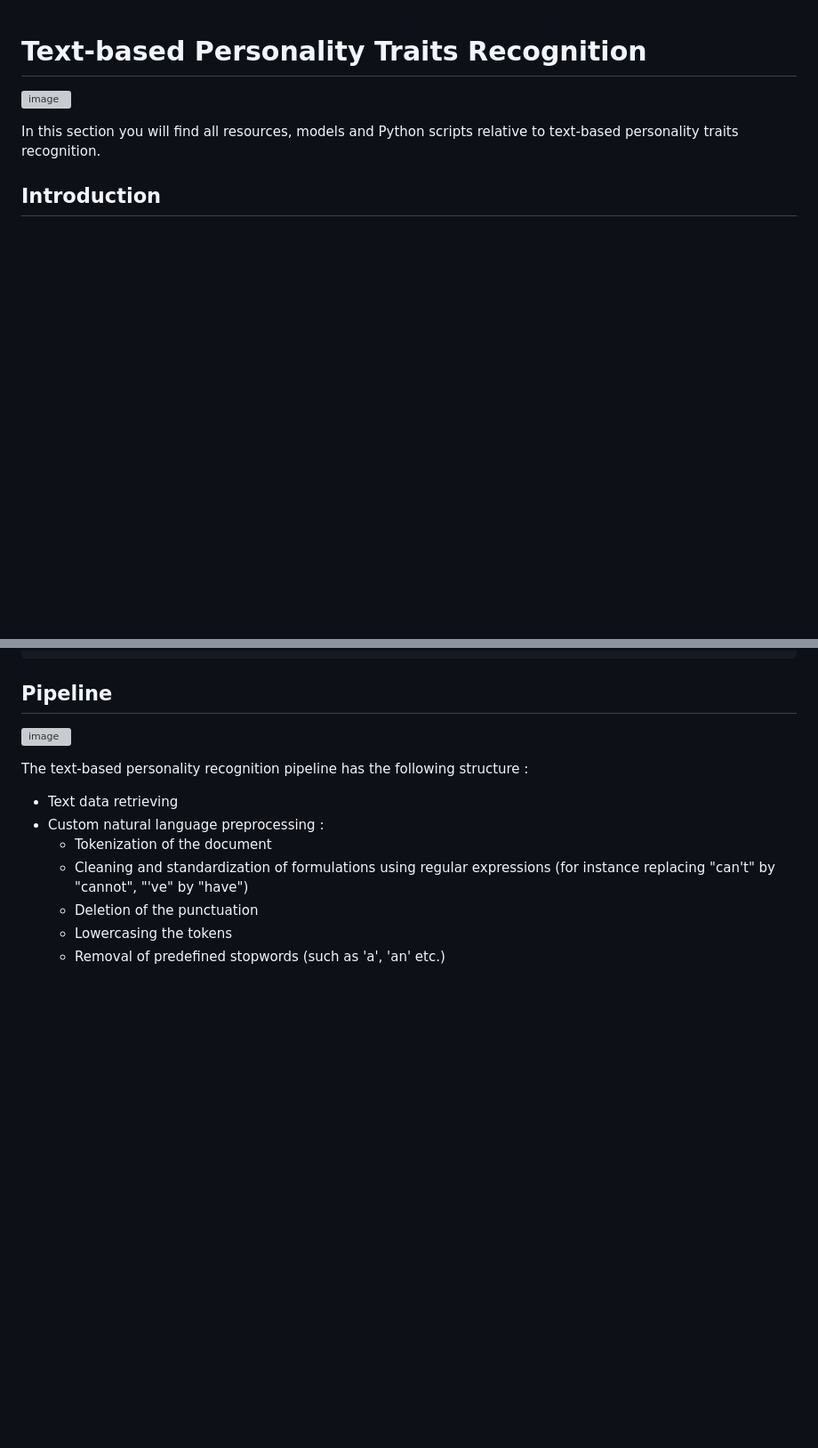
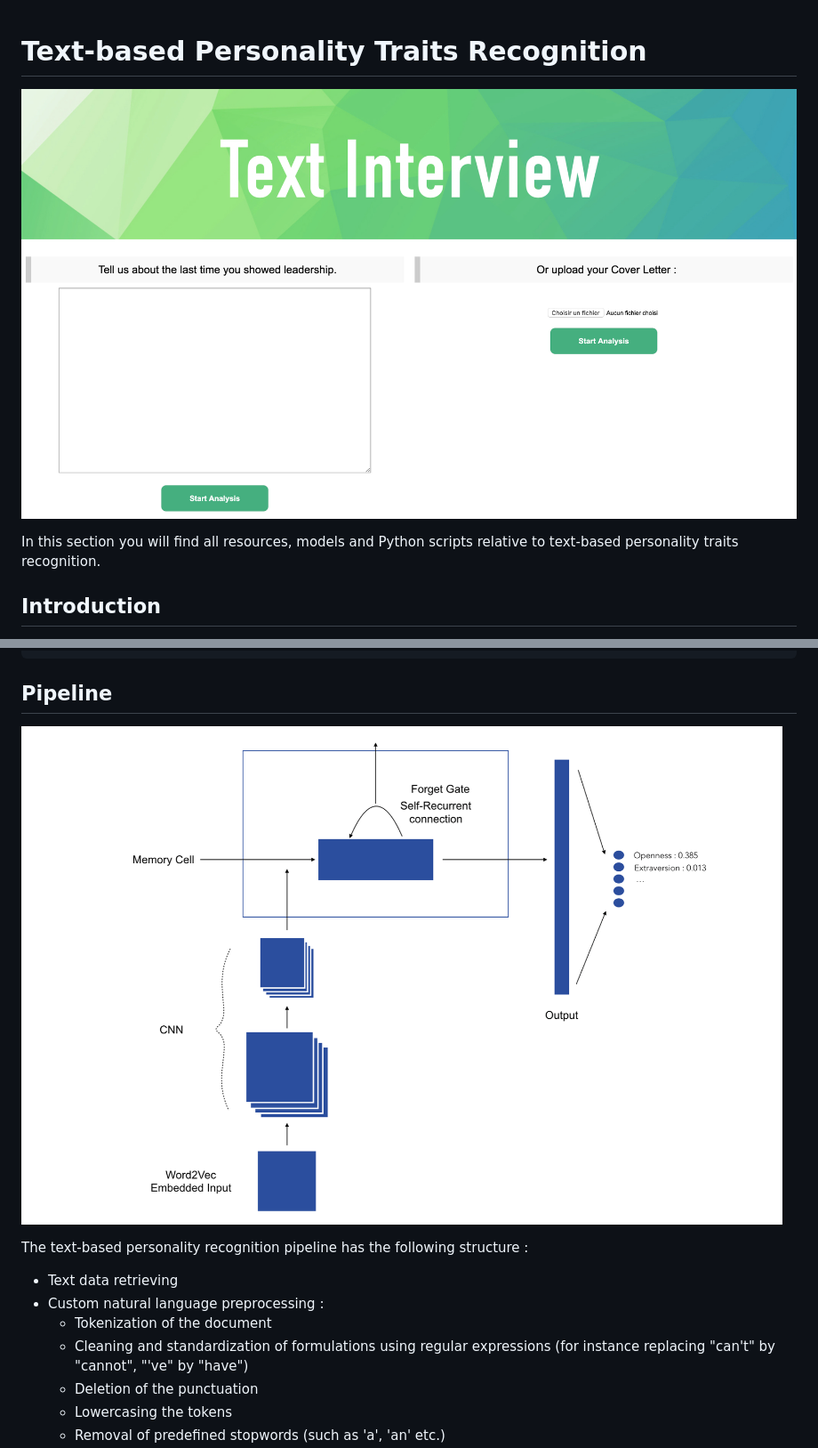
Before and after one commit to xiashj2021/AI-Comprehensive-Practice, a Markdown page: Text/README.md, 2 parts joined by grey strips. Shown at 89% size. Rendered like a GitHub page; blank space fills up the shorter version; grey boxes are pictures that could not be loaded.

```diff
--- a/Text/README.md
+++ b/Text/README.md
@@ -1,6 +1,6 @@
 # Text-based Personality Traits Recognition
 
-![image](/Images/text_app.png)
+![image](Images/text_app.png)
 
 In this section you will find all resources, models and Python scripts relative to text-based personality traits recognition.
 
@@ -46,7 +46,7 @@ Gensim : 3.4.0
 
 ## Pipeline
 
-![image](/Images/text_pipeline.png)
+![image](Images/text_pipeline.png)
 
 The text-based personality recognition pipeline has the following structure :
 
```
Also changed, not shown: other parts of Text/README.md (+1 -1 lines).
